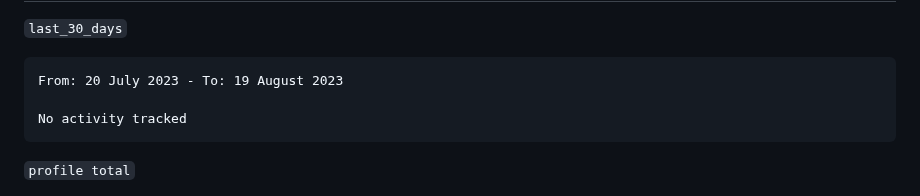
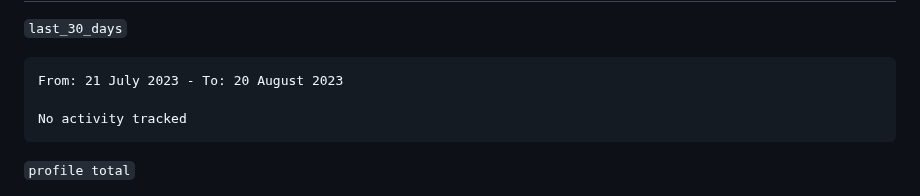
Before and after one commit to qte77/qte77, a Markdown page: README.md, the part around the change. Drawn GitHub-style.

Commit message:
Updated waka-readme graph with new metrics

````diff
--- a/README.md
+++ b/README.md
@@ -53,7 +53,7 @@
 <!--START_SECTION:waka-->
 
 ```txt
-From: 20 July 2023 - To: 19 August 2023
+From: 21 July 2023 - To: 20 August 2023
 
 No activity tracked
 ```
````
